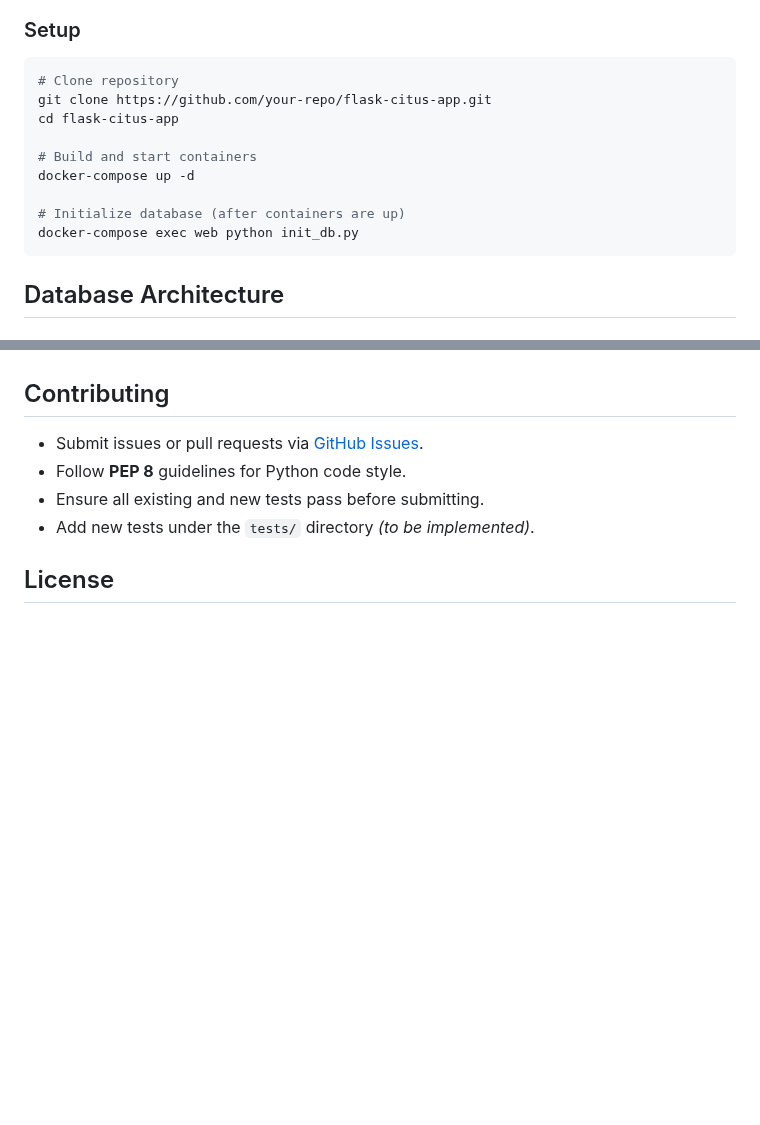
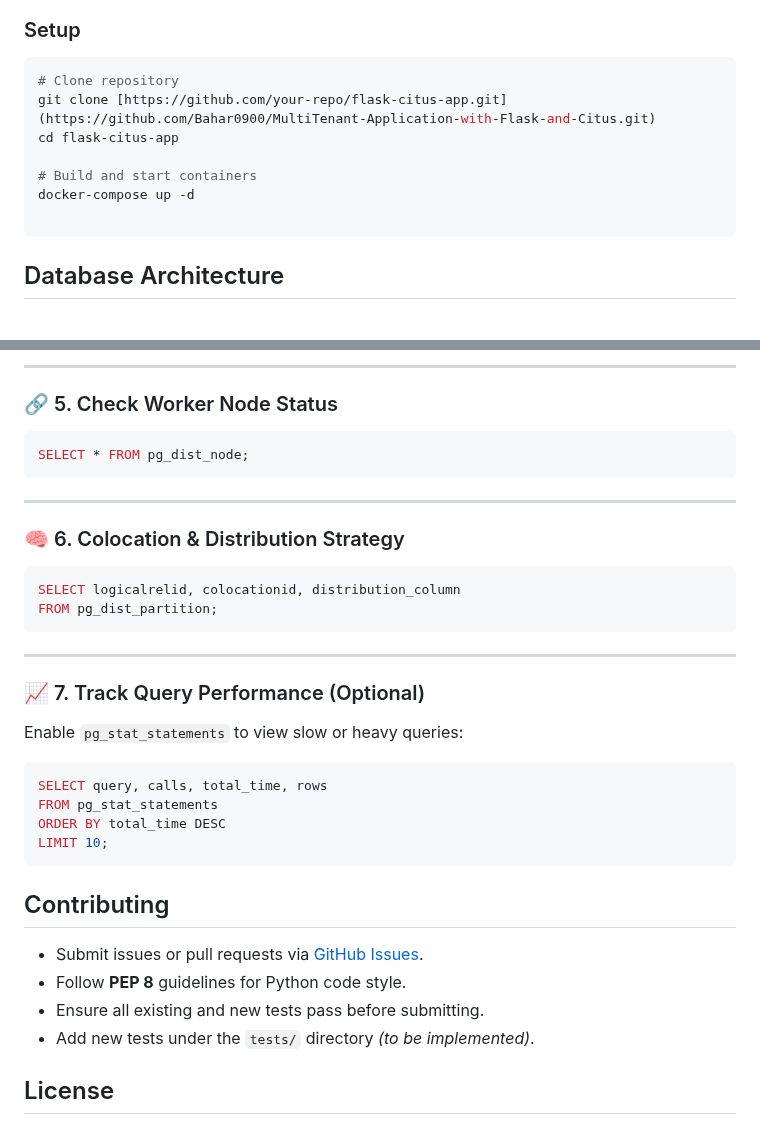
Before and after one commit to Bahar0900/Deployement-of-Multitenant-Application-on-AWS, a Markdown page: README.md, 2 parts joined by grey strips. Rendered like a GitHub page; blank space fills up the shorter version.

````diff
--- a/README.md
+++ b/README.md
@@ -67,14 +67,12 @@ A scalable multi-tenant application demonstrating distributed PostgreSQL (Citus)
 ### Setup
 ```bash
 # Clone repository
-git clone https://github.com/your-repo/flask-citus-app.git
+git clone [https://github.com/your-repo/flask-citus-app.git](https://github.com/Bahar0900/MultiTenant-Application-with-Flask-and-Citus.git)
 cd flask-citus-app
 
 # Build and start containers
 docker-compose up -d
 
-# Initialize database (after containers are up)
-docker-compose exec web python init_db.py
 ```
 ##  Database Architecture
 
@@ -138,3 +221,36 @@ docker-compose exec web python init_db.py
+---
+
+### 🔗 5. Check Worker Node Status
+
+```sql
+SELECT * FROM pg_dist_node;
+```
+
+---
+
+### 🧠 6. Colocation & Distribution Strategy
+
+```sql
+SELECT logicalrelid, colocationid, distribution_column
+FROM pg_dist_partition;
+```
+
+---
+
+### 📈 7. Track Query Performance (Optional)
+
+Enable `pg_stat_statements` to view slow or heavy queries:
+
+```sql
+SELECT query, calls, total_time, rows
+FROM pg_stat_statements
+ORDER BY total_time DESC
+LIMIT 10;
+```
+
+
+
+
 ## Contributing
 
 - Submit issues or pull requests via [GitHub Issues](https://github.com/Bahar0900/MultiTenant-Application-with-Flask-and-Citus/issues).
````
Also changed, not shown: other parts of README.md (+85 -0 lines).
